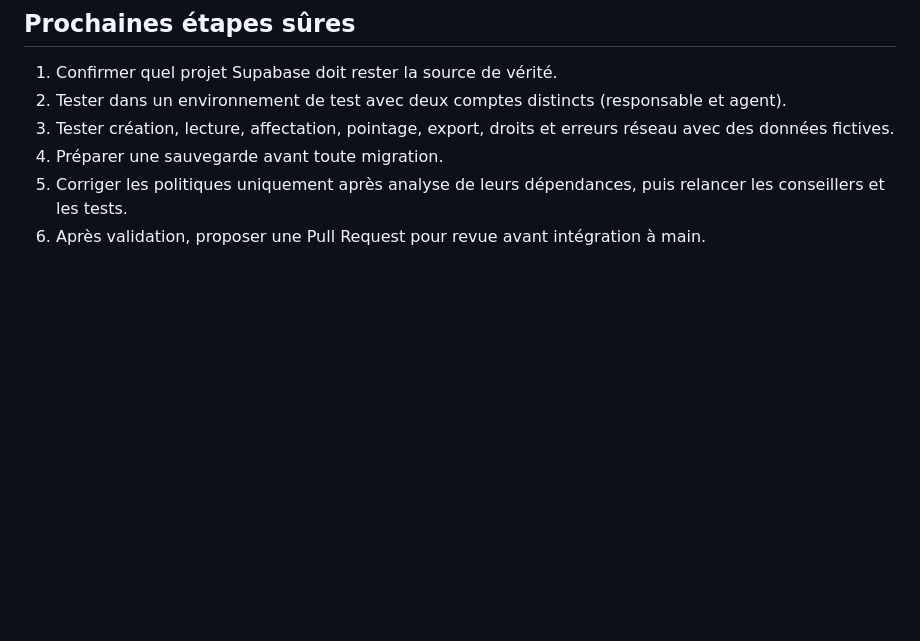
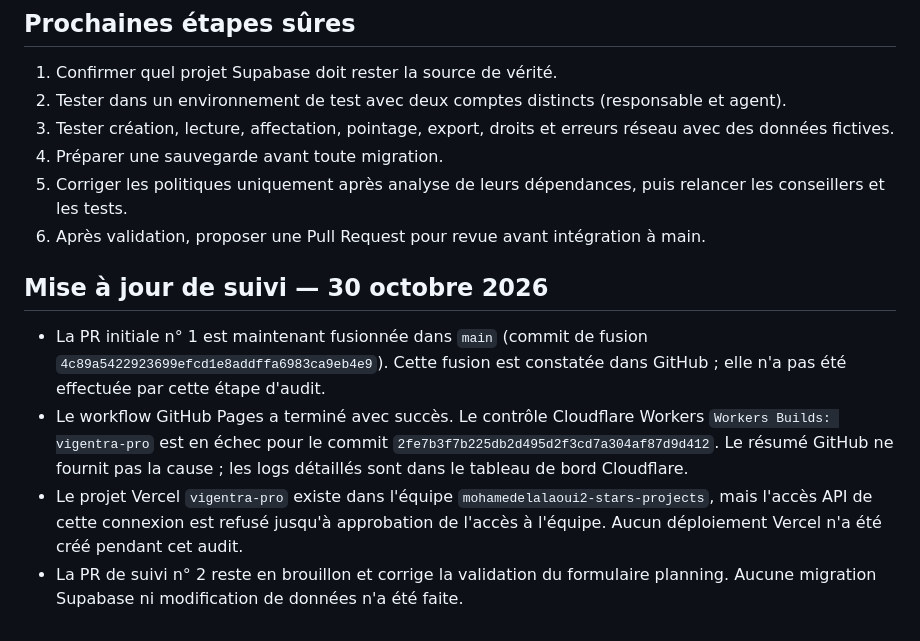
Before and after one commit to mohamedelalaoui2-star/VIGENTRA-PRO, a Markdown page: projet-vigentra-pro/AUDIT-30-10-2026.md, the part around the change. Drawn GitHub-style; blank space fills up the shorter version.

Commit message:
Record deployment status and Vercel access blocker

```diff
--- a/projet-vigentra-pro/AUDIT-30-10-2026.md
+++ b/projet-vigentra-pro/AUDIT-30-10-2026.md
@@ -40,3 +40,9 @@ Ces constats sont des pistes à examiner, pas des instructions pour supprimer ou
 4. Préparer une sauvegarde avant toute migration.
 5. Corriger les politiques uniquement après analyse de leurs dépendances, puis relancer les conseillers et les tests.
 6. Après validation, proposer une Pull Request pour revue avant intégration à main.
+
+## Mise à jour de suivi — 30 octobre 2026
+- La PR initiale n° 1 est maintenant fusionnée dans `main` (commit de fusion `4c89a5422923699efcd1e8addffa6983ca9eb4e9`). Cette fusion est constatée dans GitHub ; elle n'a pas été effectuée par cette étape d'audit.
+- Le workflow GitHub Pages a terminé avec succès. Le contrôle Cloudflare Workers `Workers Builds: vigentra-pro` est en échec pour le commit `2fe7b3f7b225db2d495d2f3cd7a304af87d9d412`. Le résumé GitHub ne fournit pas la cause ; les logs détaillés sont dans le tableau de bord Cloudflare.
+- Le projet Vercel `vigentra-pro` existe dans l'équipe `mohamedelalaoui2-stars-projects`, mais l'accès API de cette connexion est refusé jusqu'à approbation de l'accès à l'équipe. Aucun déploiement Vercel n'a été créé pendant cet audit.
+- La PR de suivi n° 2 reste en brouillon et corrige la validation du formulaire planning. Aucune migration Supabase ni modification de données n'a été faite.
```
